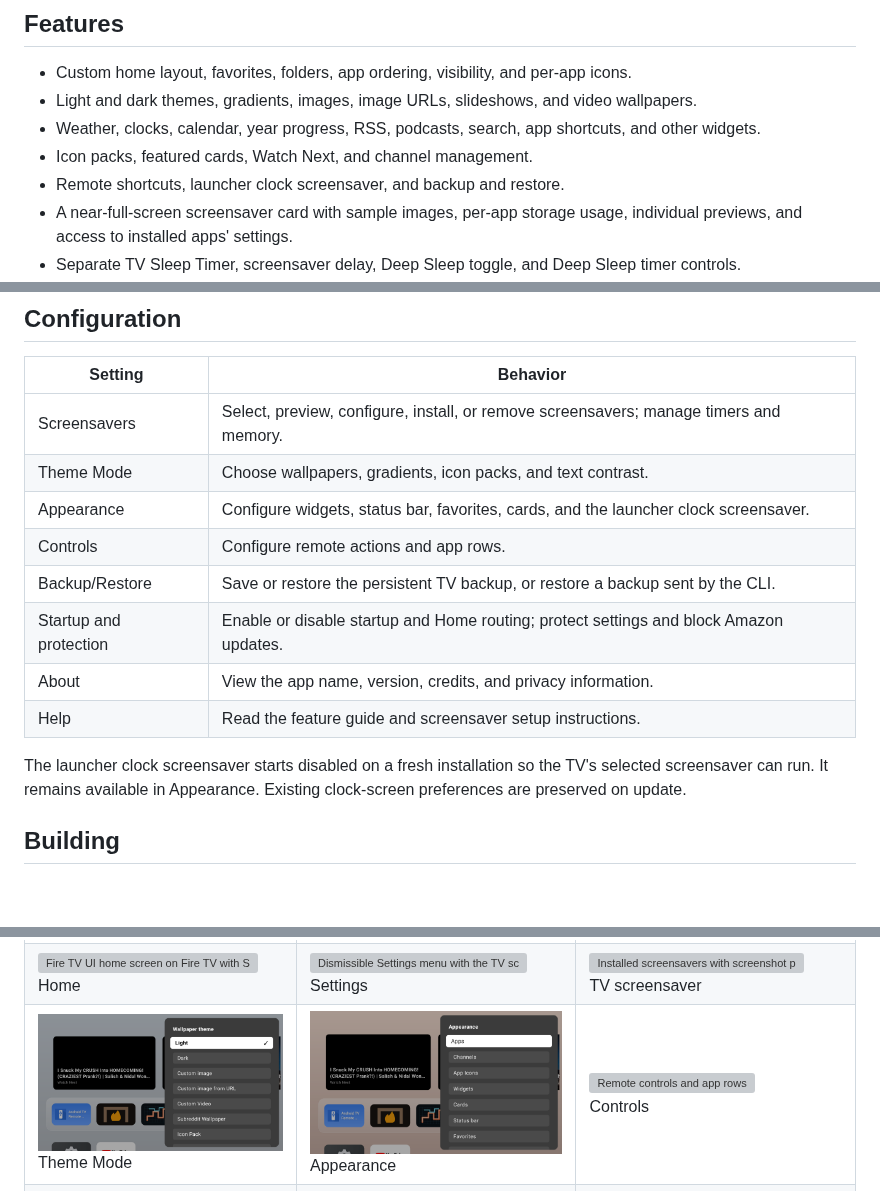
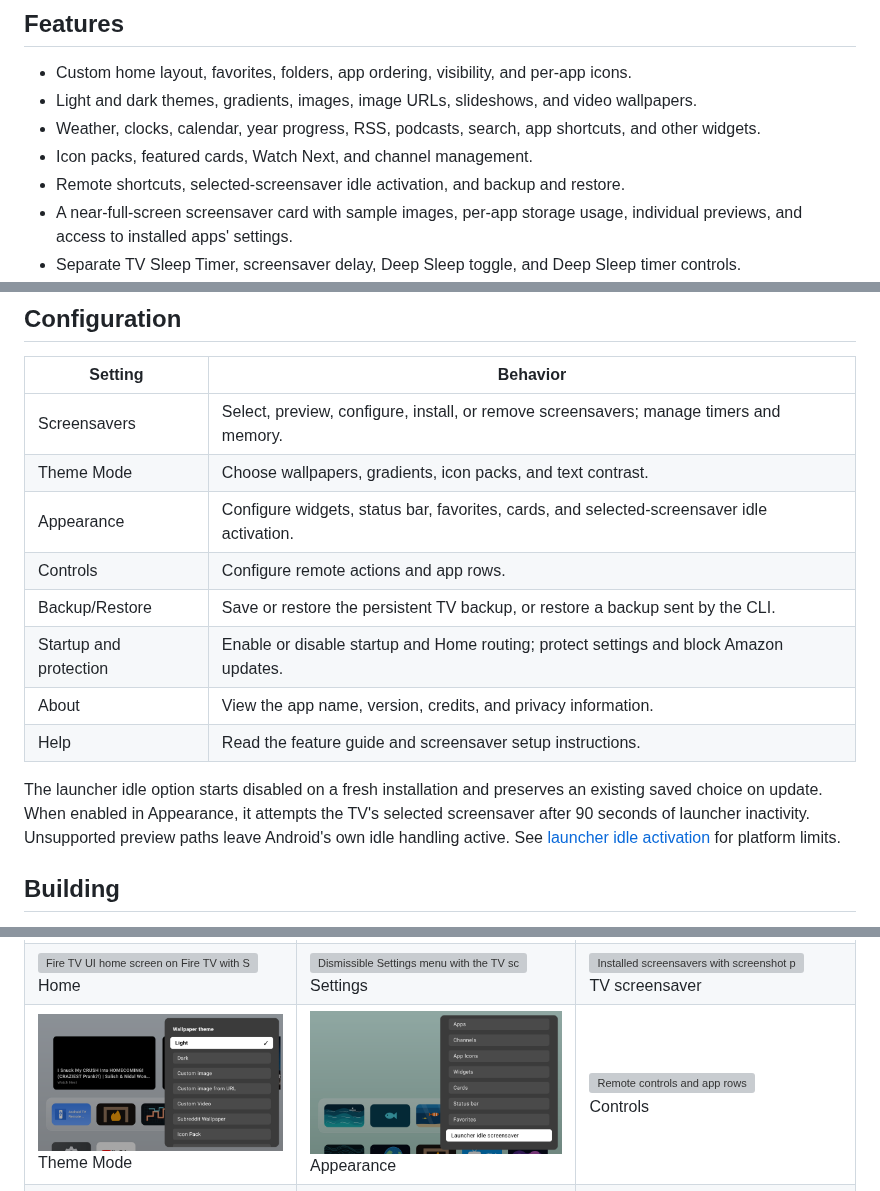
Before and after one commit to jeremykenedy/fire-tv-ui, a Markdown page: README.md, 3 parts joined by grey strips. Drawn GitHub-style; pictures changed too: art/screenshots/appearance-selected-idle-api34-1920.png (added); blank space fills up the shorter version; grey boxes are pictures that could not be loaded.

Commit message:
Document verified launcher idle behavior and platform limits

```diff
--- a/README.md
+++ b/README.md
@@ -67,7 +67,7 @@ Choose **Startup and protection** in Settings to enable or disable Fire TV UI as
 - Light and dark themes, gradients, images, image URLs, slideshows, and video wallpapers.
 - Weather, clocks, calendar, year progress, RSS, podcasts, search, app shortcuts, and other widgets.
 - Icon packs, featured cards, Watch Next, and channel management.
-- Remote shortcuts, launcher clock screensaver, and backup and restore.
+- Remote shortcuts, selected-screensaver idle activation, and backup and restore.
 - A near-full-screen screensaver card with sample images, per-app storage usage, individual previews, and access to installed apps' settings.
 - Separate TV Sleep Timer, screensaver delay, Deep Sleep toggle, and Deep Sleep timer controls.
 - Verified on-TV downloads and Android-confirmed removal of the curated screensaver catalog.
@@ -89,14 +89,14 @@ Long press the app or input tile, choose **Change Icon**, then select an image.
 | --- | --- |
 | Screensavers | Select, preview, configure, install, or remove screensavers; manage timers and memory. |
 | Theme Mode | Choose wallpapers, gradients, icon packs, and text contrast. |
-| Appearance | Configure widgets, status bar, favorites, cards, and the launcher clock screensaver. |
+| Appearance | Configure widgets, status bar, favorites, cards, and selected-screensaver idle activation. |
 | Controls | Configure remote actions and app rows. |
 | Backup/Restore | Save or restore the persistent TV backup, or restore a backup sent by the CLI. |
 | Startup and protection | Enable or disable startup and Home routing; protect settings and block Amazon updates. |
 | About | View the app name, version, credits, and privacy information. |
 | Help | Read the feature guide and screensaver setup instructions. |
 
-The launcher clock screensaver starts disabled on a fresh installation so the TV's selected screensaver can run. It remains available in Appearance. Existing clock-screen preferences are preserved on update.
+The launcher idle option starts disabled on a fresh installation and preserves an existing saved choice on update. When enabled in Appearance, it attempts the TV's selected screensaver after 90 seconds of launcher inactivity. Unsupported preview paths leave Android's own idle handling active. See [launcher idle activation](docs/device-controls.md#launcher-idle-activation) for platform limits.
 
 ## Building
 
@@ -160,7 +161,7 @@ Captured on Fire TV hardware and documented TV emulators. Existing launcher and
   </tr>
   <tr>
     <td><img src="art/screenshots/theme-tv-1920.png" alt="Wallpaper and theme choices"><br>Theme Mode</td>
-    <td><img src="art/screenshots/appearance-tv-1920.png" alt="Appearance options with all customization features available"><br>Appearance</td>
+    <td><img src="art/screenshots/appearance-selected-idle-api34-1920.png" alt="Fire TV UI 1.3.3 Appearance with the selected-screensaver idle option on Android TV API 34"><br>Appearance</td>
     <td><img src="art/screenshots/controls-tv-1920.png" alt="Remote controls and app rows"><br>Controls</td>
   </tr>
   <tr>
```
Also changed, not shown: other parts of README.md (+1 -0 lines), docs/device-controls.md (+5 -1 lines), docs/releases/v1.3.3.md (added, +44 -0 lines).
